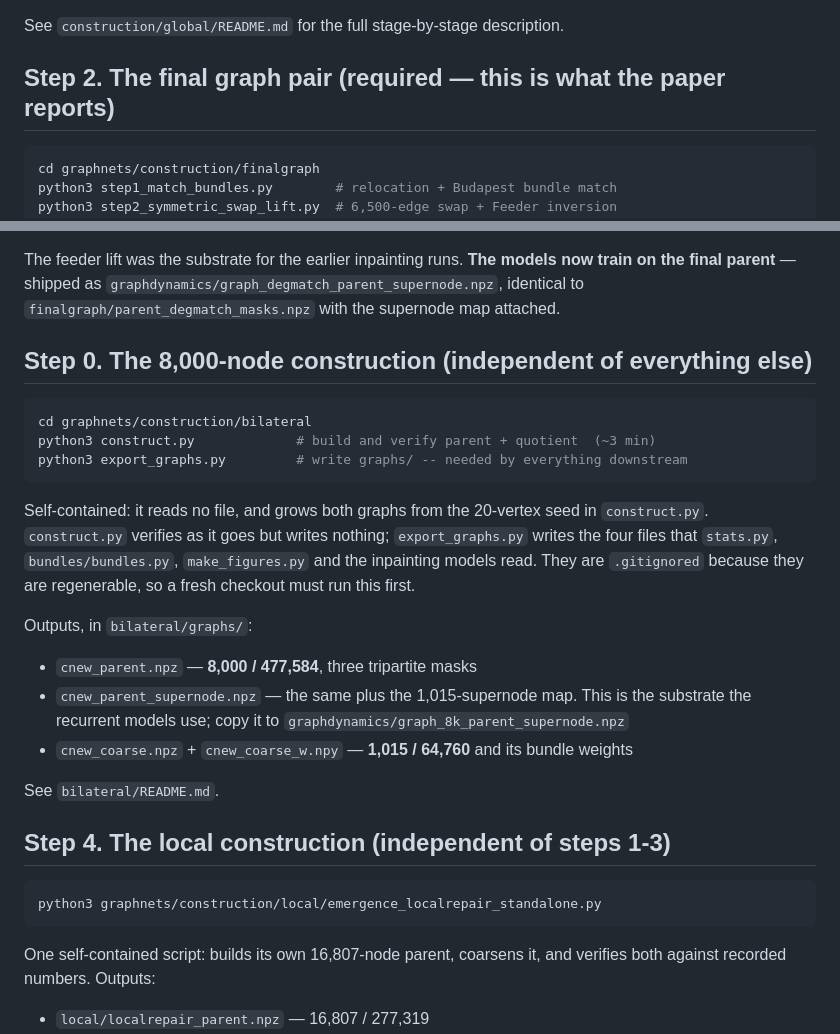
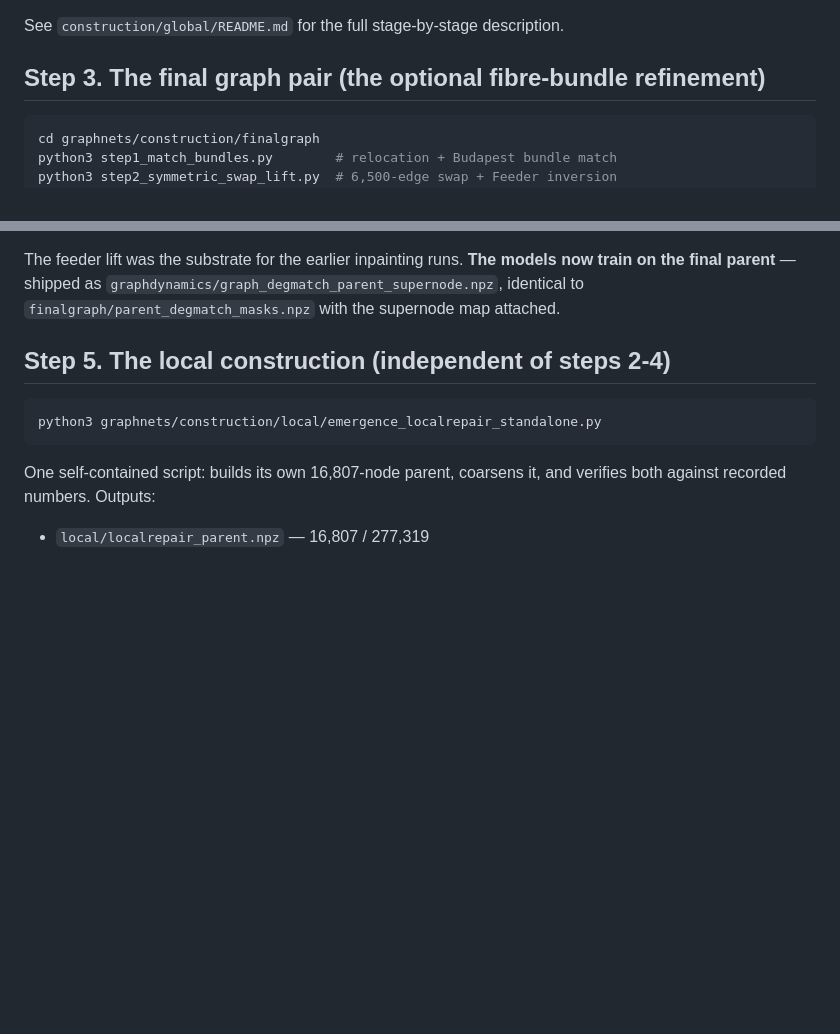
Before and after one commit to poetlifeart/tensormind, a Markdown page: README.md, 2 parts joined by grey strips. GitHub-like rendering; blank space fills up the shorter version.

````diff
--- a/README.md
+++ b/README.md
@@ -102,7 +129,7 @@ defaults to 0.3, `--add` to 10000); running them bare gives a different graph.
 
 See `construction/global/README.md` for the full stage-by-stage description.
 
-## Step 2. The final graph pair  (required — this is what the paper reports)
+## Step 3. The final graph pair  (the optional fibre-bundle refinement)
 
 ```bash
 cd graphnets/construction/finalgraph
@@ -151,31 +178,7 @@ now train on the final parent** — shipped as
 `graphdynamics/graph_degmatch_parent_supernode.npz`, identical to
 `finalgraph/parent_degmatch_masks.npz` with the supernode map attached.
 
-## Step 0. The 8,000-node construction  (independent of everything else)
-
-```bash
-cd graphnets/construction/bilateral
-python3 construct.py             # build and verify parent + quotient  (~3 min)
-python3 export_graphs.py         # write graphs/ -- needed by everything downstream
-```
-
-Self-contained: it reads no file, and grows both graphs from the 20-vertex seed
-in `construct.py`. `construct.py` verifies as it goes but writes nothing;
-`export_graphs.py` writes the four files that `stats.py`, `bundles/bundles.py`,
-`make_figures.py` and the inpainting models read. They are `.gitignored` because
-they are regenerable, so a fresh checkout must run this first.
-
-Outputs, in `bilateral/graphs/`:
-- `cnew_parent.npz` — **8,000 / 477,584**, three tripartite masks
-- `cnew_parent_supernode.npz` — the same plus the 1,015-supernode map. This is
-  the substrate the recurrent models use; copy it to
-  `graphdynamics/graph_8k_parent_supernode.npz`
-- `cnew_coarse.npz` + `cnew_coarse_w.npy` — **1,015 / 64,760** and its bundle
-  weights
-
-See `bilateral/README.md`.
-
-## Step 4. The local construction  (independent of steps 1-3)
+## Step 5. The local construction  (independent of steps 2-4)
 
 ```bash
 python3 graphnets/construction/local/emergence_localrepair_standalone.py
````
Also changed, not shown: other parts of README.md (+41 -14 lines).
